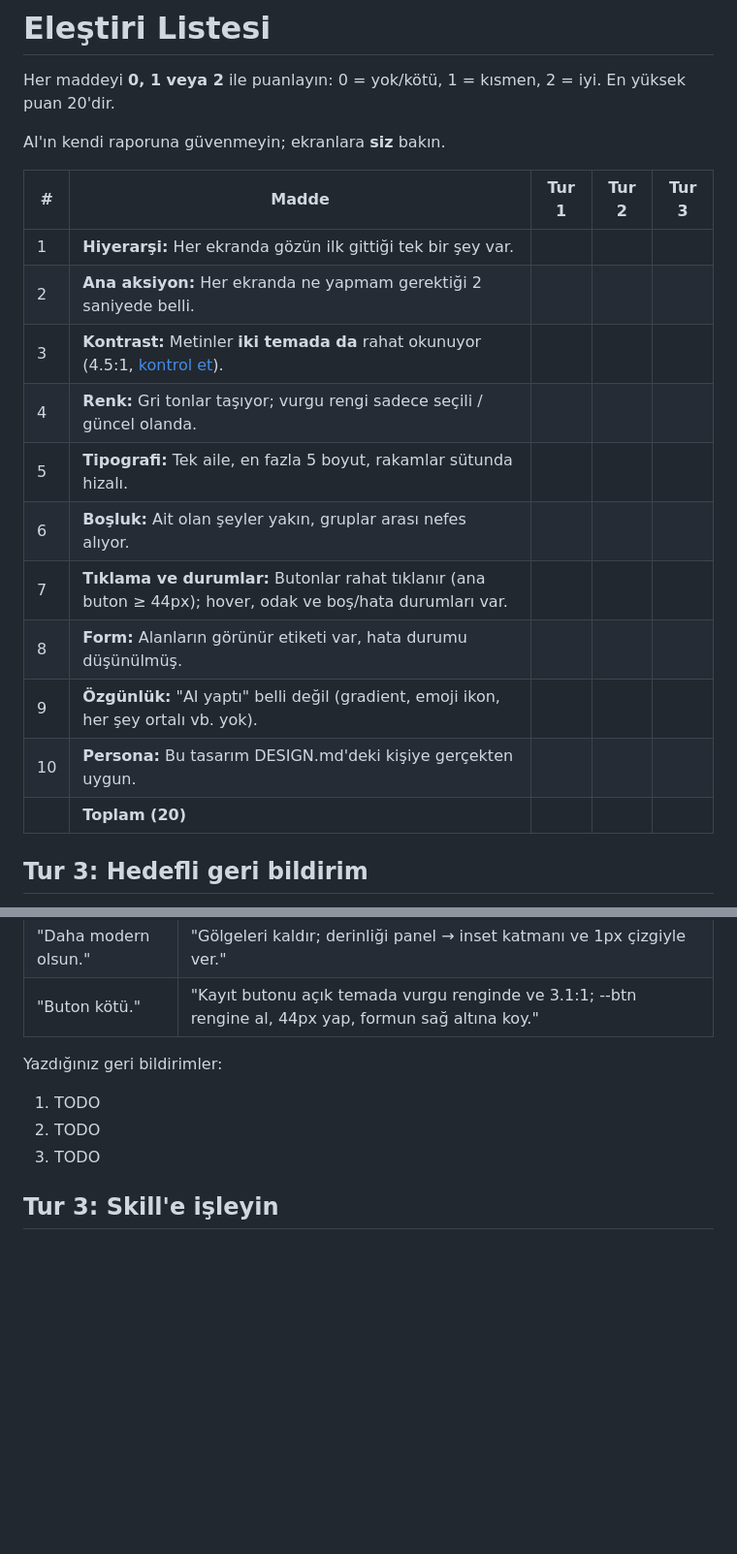
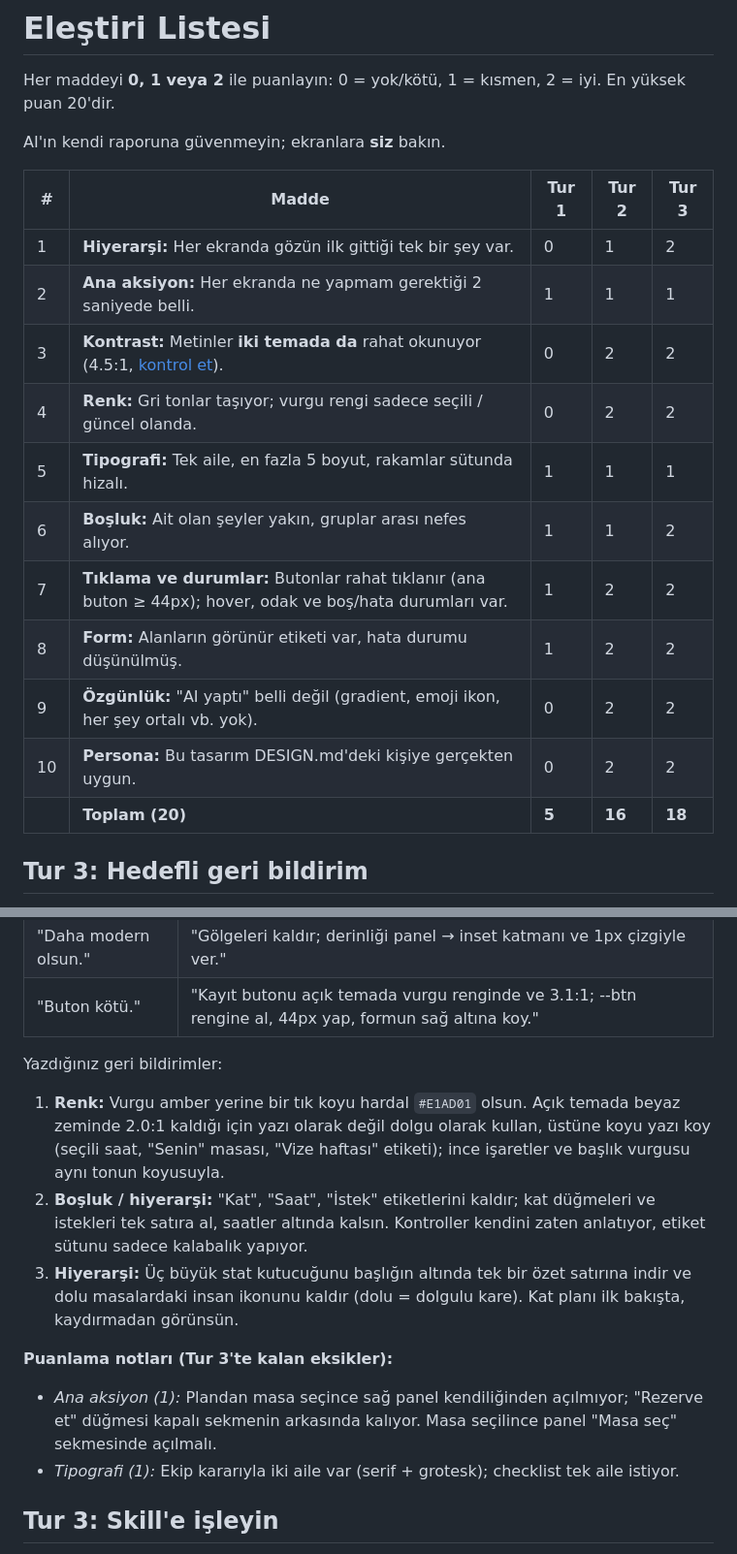
Before and after one commit to Kedaybehzat/design-with-ai, a Markdown page: critique/CHECKLIST.md, 2 parts joined by grey strips. Shown at 97% size. GitHub-like rendering; blank space fills up the shorter version.

```diff
--- a/critique/CHECKLIST.md
+++ b/critique/CHECKLIST.md
@@ -6,17 +6,17 @@ AI'ın kendi raporuna güvenmeyin; ekranlara **siz** bakın.
 
 | # | Madde | Tur 1 | Tur 2 | Tur 3 |
 | --- | --- | --- | --- | --- |
-| 1 | **Hiyerarşi:** Her ekranda gözün ilk gittiği tek bir şey var. | | | |
-| 2 | **Ana aksiyon:** Her ekranda ne yapmam gerektiği 2 saniyede belli. | | | |
-| 3 | **Kontrast:** Metinler **iki temada da** rahat okunuyor (4.5:1, [kontrol et](https://webaim.org/resources/contrastchecker/)). | | | |
-| 4 | **Renk:** Gri tonlar taşıyor; vurgu rengi sadece seçili / güncel olanda. | | | |
-| 5 | **Tipografi:** Tek aile, en fazla 5 boyut, rakamlar sütunda hizalı. | | | |
-| 6 | **Boşluk:** Ait olan şeyler yakın, gruplar arası nefes alıyor. | | | |
-| 7 | **Tıklama ve durumlar:** Butonlar rahat tıklanır (ana buton ≥ 44px); hover, odak ve boş/hata durumları var. | | | |
-| 8 | **Form:** Alanların görünür etiketi var, hata durumu düşünülmüş. | | | |
-| 9 | **Özgünlük:** "AI yaptı" belli değil (gradient, emoji ikon, her şey ortalı vb. yok). | | | |
-| 10 | **Persona:** Bu tasarım DESIGN.md'deki kişiye gerçekten uygun. | | | |
-| | **Toplam (20)** | | | |
+| 1 | **Hiyerarşi:** Her ekranda gözün ilk gittiği tek bir şey var. | 0 | 1 | 2 |
+| 2 | **Ana aksiyon:** Her ekranda ne yapmam gerektiği 2 saniyede belli. | 1 | 1 | 1 |
+| 3 | **Kontrast:** Metinler **iki temada da** rahat okunuyor (4.5:1, [kontrol et](https://webaim.org/resources/contrastchecker/)). | 0 | 2 | 2 |
+| 4 | **Renk:** Gri tonlar taşıyor; vurgu rengi sadece seçili / güncel olanda. | 0 | 2 | 2 |
+| 5 | **Tipografi:** Tek aile, en fazla 5 boyut, rakamlar sütunda hizalı. | 1 | 1 | 1 |
+| 6 | **Boşluk:** Ait olan şeyler yakın, gruplar arası nefes alıyor. | 1 | 1 | 2 |
+| 7 | **Tıklama ve durumlar:** Butonlar rahat tıklanır (ana buton ≥ 44px); hover, odak ve boş/hata durumları var. | 1 | 2 | 2 |
+| 8 | **Form:** Alanların görünür etiketi var, hata durumu düşünülmüş. | 1 | 2 | 2 |
+| 9 | **Özgünlük:** "AI yaptı" belli değil (gradient, emoji ikon, her şey ortalı vb. yok). | 0 | 2 | 2 |
+| 10 | **Persona:** Bu tasarım DESIGN.md'deki kişiye gerçekten uygun. | 0 | 2 | 2 |
+| | **Toplam (20)** | **5** | **16** | **18** |
 
 ## Tur 3: Hedefli geri bildirim
 
@@ -30,9 +30,13 @@ Tur 2'de en düşük puan alan 3 madde için AI'a **somut** geri bildirim verin.
 
 Yazdığınız geri bildirimler:
 
-1. TODO
-2. TODO
-3. TODO
+1. **Renk:** Vurgu amber yerine bir tık koyu hardal `#E1AD01` olsun. Açık temada beyaz zeminde 2.0:1 kaldığı için yazı olarak değil dolgu olarak kullan, üstüne koyu yazı koy (seçili saat, "Senin" masası, "Vize haftası" etiketi); ince işaretler ve başlık vurgusu aynı tonun koyusuyla.
+2. **Boşluk / hiyerarşi:** "Kat", "Saat", "İstek" etiketlerini kaldır; kat düğmeleri ve istekleri tek satıra al, saatler altında kalsın. Kontroller kendini zaten anlatıyor, etiket sütunu sadece kalabalık yapıyor.
+3. **Hiyerarşi:** Üç büyük stat kutucuğunu başlığın altında tek bir özet satırına indir ve dolu masalardaki insan ikonunu kaldır (dolu = dolgulu kare). Kat planı ilk bakışta, kaydırmadan görünsün.
+
+**Puanlama notları (Tur 3'te kalan eksikler):**
+- *Ana aksiyon (1):* Plandan masa seçince sağ panel kendiliğinden açılmıyor; "Rezerve et" düğmesi kapalı sekmenin arkasında kalıyor. Masa seçilince panel "Masa seç" sekmesinde açılmalı.
+- *Tipografi (1):* Ekip kararıyla iki aile var (serif + grotesk); checklist tek aile istiyor.
 
 ## Tur 3: Skill'e işleyin
 
```
Also changed, not shown: RESULTS.md (+6 -6 lines), skills/ui-design/SKILL.md (+6 -1 lines), round-3/screenshot.png (added), 3 other files.
